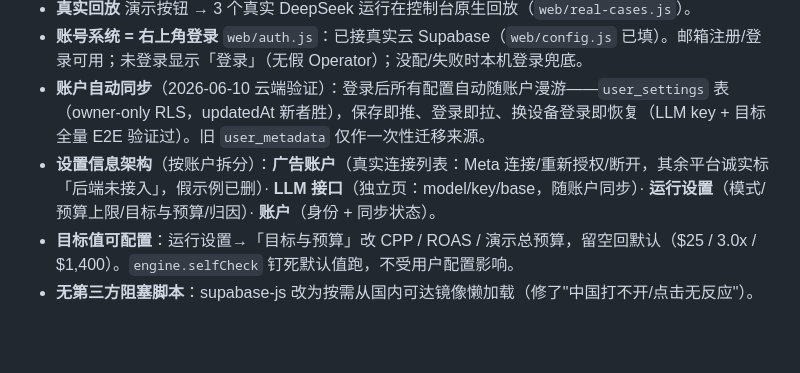
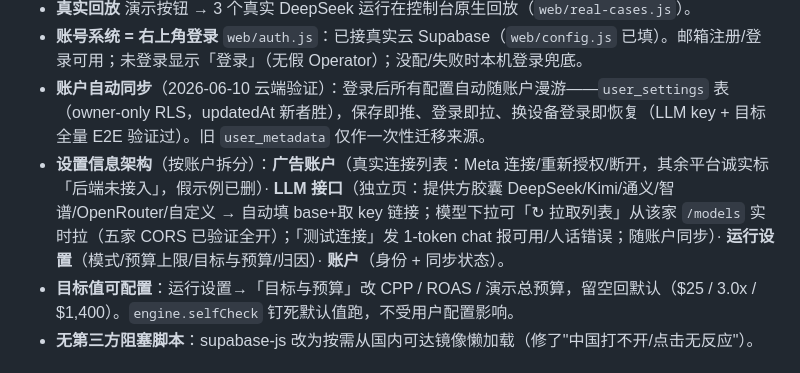
Before and after one commit to YunyueLi/Drip, a Markdown page: HANDOFF.md, the part around the change. Drawn GitHub-style; blank space fills up the shorter version.

Commit message:
docs: LLM provider picker + live model list in handoff
Co-Authored-By: Claude Fable 5 <noreply@anthropic.com>

```diff
--- a/HANDOFF.md
+++ b/HANDOFF.md
@@ -27,7 +27,7 @@
 - **真实回放** 演示按钮 → 3 个真实 DeepSeek 运行在控制台原生回放（`web/real-cases.js`）。
 - **账号系统 = 右上角登录** `web/auth.js`：已接真实云 Supabase（`web/config.js` 已填）。邮箱注册/登录可用；未登录显示「登录」（无假 Operator）；没配/失败时本机登录兜底。
 - **账户自动同步**（2026-06-10 云端验证）：登录后所有配置自动随账户漫游——`user_settings` 表（owner-only RLS，updatedAt 新者胜），保存即推、登录即拉、换设备登录即恢复（LLM key + 目标全量 E2E 验证过）。旧 `user_metadata` 仅作一次性迁移来源。
-- **设置信息架构**（按账户拆分）：**广告账户**（真实连接列表：Meta 连接/重新授权/断开，其余平台诚实标「后端未接入」，假示例已删）· **LLM 接口**（独立页：model/key/base，随账户同步）· **运行设置**（模式/预算上限/目标与预算/归因）· **账户**（身份 + 同步状态）。
+- **设置信息架构**（按账户拆分）：**广告账户**（真实连接列表：Meta 连接/重新授权/断开，其余平台诚实标「后端未接入」，假示例已删）· **LLM 接口**（独立页：提供方胶囊 DeepSeek/Kimi/通义/智谱/OpenRouter/自定义 → 自动填 base+取 key 链接；模型下拉可「↻ 拉取列表」从该家 `/models` 实时拉（五家 CORS 已验证全开）；「测试连接」发 1-token chat 报可用/人话错误；随账户同步）· **运行设置**（模式/预算上限/目标与预算/归因）· **账户**（身份 + 同步状态）。
 - **目标值可配置**：运行设置→「目标与预算」改 CPP / ROAS / 演示总预算，留空回默认（$25 / 3.0x / $1,400）。`engine.selfCheck` 钉死默认值跑，不受用户配置影响。
 - **无第三方阻塞脚本**：supabase-js 改为按需从国内可达镜像懒加载（修了"中国打不开/点击无反应"）。
 
```
